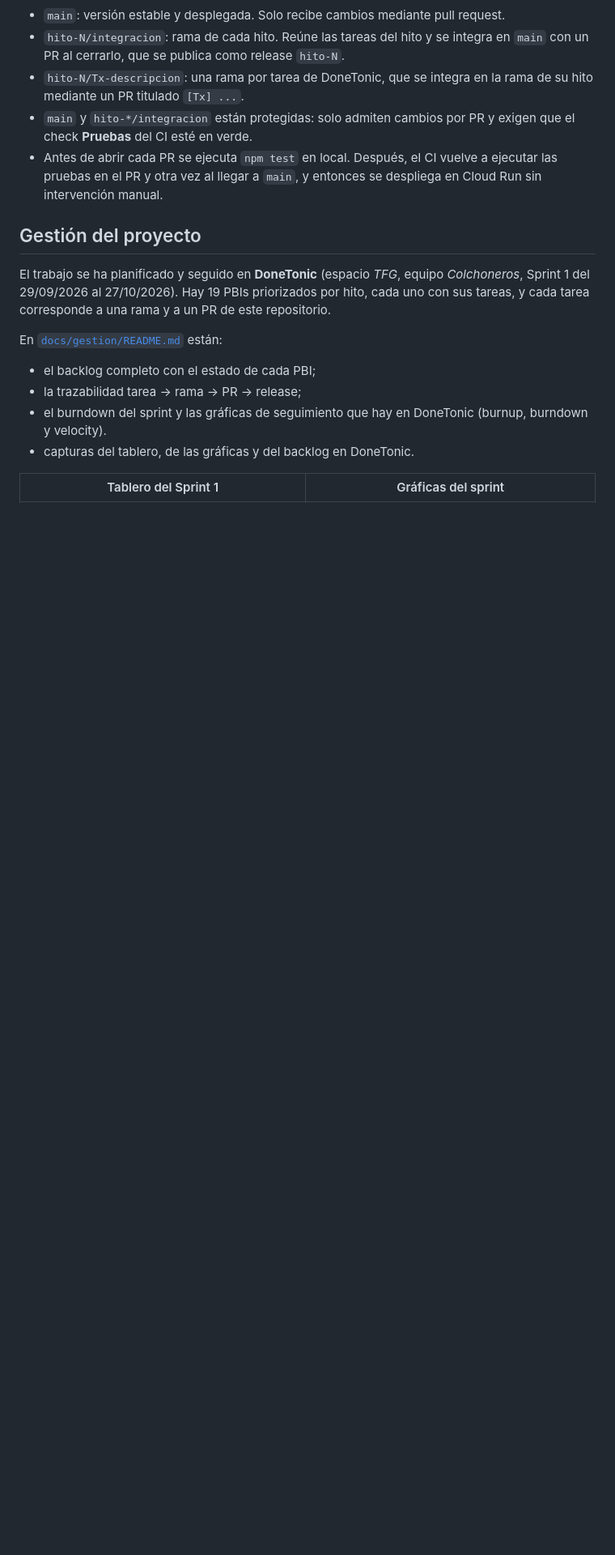
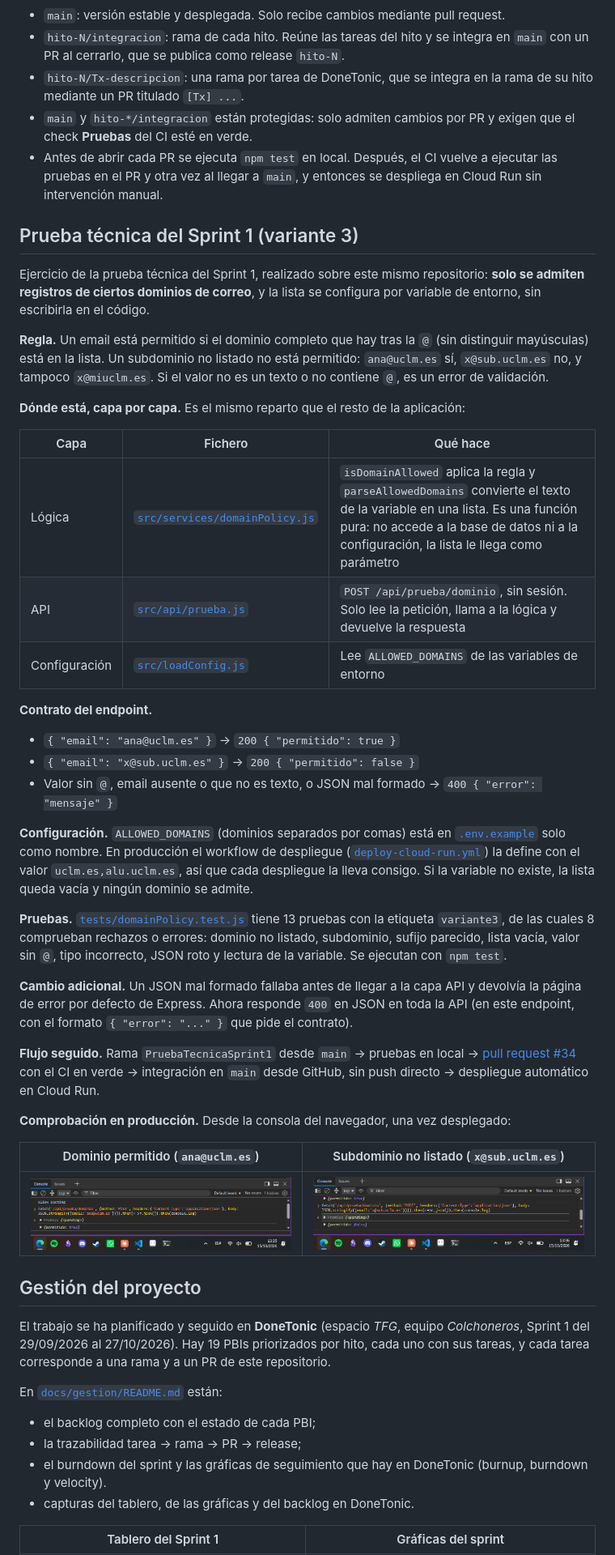
Before and after one commit to VelaElDios/la-grada-colchonera-saas, a Markdown page: README.md, the part around one of its changes. Shown at 81% size. Rendered like a GitHub page; pictures changed too: docs/capturas/prueba-tecnica/01-dominio-permitido.png (added), docs/capturas/prueba-tecnica/02-subdominio-rechazado.png (added); blank space fills up the shorter version.

Commit message:
[Prueba] Documenta la variante 3 en el README con capturas de la comprobación en producción
Co-Authored-By: Claude Sonnet 5.5 <noreply@anthropic.com>
Claude-Session: https://claude.ai/code/session_01Xtk8uvSyqfF3HPAseuvUA2

```diff
--- a/README.md
+++ b/README.md
@@ -292,6 +293,40 @@ gitGraph
 - `main` y `hito-*/integracion` están protegidas: solo admiten cambios por PR y exigen que el check **Pruebas** del CI esté en verde.
 - Antes de abrir cada PR se ejecuta `npm test` en local. Después, el CI vuelve a ejecutar las pruebas en el PR y otra vez al llegar a `main`, y entonces se despliega en Cloud Run sin intervención manual.
 
+## Prueba técnica del Sprint 1 (variante 3)
+
+Ejercicio de la prueba técnica del Sprint 1, realizado sobre este mismo repositorio: **solo se admiten registros de ciertos dominios de correo**, y la lista se configura por variable de entorno, sin escribirla en el código.
+
+**Regla.** Un email está permitido si el dominio completo que hay tras la `@` (sin distinguir mayúsculas) está en la lista. Un subdominio no listado no está permitido: `ana@uclm.es` sí, `x@sub.uclm.es` no, y tampoco `x@miuclm.es`. Si el valor no es un texto o no contiene `@`, es un error de validación.
+
+**Dónde está, capa por capa.** Es el mismo reparto que el resto de la aplicación:
+
+| Capa | Fichero | Qué hace |
+|---|---|---|
+| Lógica | [`src/services/domainPolicy.js`](src/services/domainPolicy.js) | `isDomainAllowed` aplica la regla y `parseAllowedDomains` convierte el texto de la variable en una lista. Es una función pura: no accede a la base de datos ni a la configuración, la lista le llega como parámetro |
+| API | [`src/api/prueba.js`](src/api/prueba.js) | `POST /api/prueba/dominio`, sin sesión. Solo lee la petición, llama a la lógica y devuelve la respuesta |
+| Configuración | [`src/loadConfig.js`](src/loadConfig.js) | Lee `ALLOWED_DOMAINS` de las variables de entorno |
+
+**Contrato del endpoint.**
+
+- `{ "email": "ana@uclm.es" }` → `200 { "permitido": true }`
+- `{ "email": "x@sub.uclm.es" }` → `200 { "permitido": false }`
+- Valor sin `@`, email ausente o que no es texto, o JSON mal formado → `400 { "error": "mensaje" }`
+
+**Configuración.** `ALLOWED_DOMAINS` (dominios separados por comas) está en [`.env.example`](.env.example) solo como nombre. En producción el workflow de despliegue ([`deploy-cloud-run.yml`](.github/workflows/deploy-cloud-run.yml)) la define con el valor `uclm.es,alu.uclm.es`, así que cada despliegue la lleva consigo. Si la variable no existe, la lista queda vacía y ningún dominio se admite.
+
+**Pruebas.** [`tests/domainPolicy.test.js`](tests/domainPolicy.test.js) tiene 13 pruebas con la etiqueta `variante3`, de las cuales 8 comprueban rechazos o errores: dominio no listado, subdominio, sufijo parecido, lista vacía, valor sin `@`, tipo incorrecto, JSON roto y lectura de la variable. Se ejecutan con `npm test`.
+
+**Cambio adicional.** Un JSON mal formado fallaba antes de llegar a la capa API y devolvía la página de error por defecto de Express. Ahora responde `400` en JSON en toda la API (en este endpoint, con el formato `{ "error": "..." }` que pide el contrato).
+
+**Flujo seguido.** Rama `PruebaTecnicaSprint1` desde `main` → pruebas en local → [pull request #34](https://github.com/VelaElDios/la-grada-colchonera-saas/pull/34) con el CI en verde → integración en `main` desde GitHub, sin push directo → despliegue automático en Cloud Run.
+
+**Comprobación en producción.** Desde la consola del navegador, una vez desplegado:
+
+| Dominio permitido (`ana@uclm.es`) | Subdominio no listado (`x@sub.uclm.es`) |
+|---|---|
+| ![Respuesta permitido: true en la app desplegada](docs/capturas/prueba-tecnica/01-dominio-permitido.png) | ![Respuesta permitido: false en la app desplegada](docs/capturas/prueba-tecnica/02-subdominio-rechazado.png) |
+
 ## Gestión del proyecto
 
 El trabajo se ha planificado y seguido en **DoneTonic** (espacio *TFG*, equipo *Colchoneros*, Sprint 1 del 29/09/2026 al 27/10/2026). Hay 19 PBIs priorizados por hito, cada uno con sus tareas, y cada tarea corresponde a una rama y a un PR de este repositorio.
```
Also changed, not shown: other parts of README.md (+1 -0 lines).
